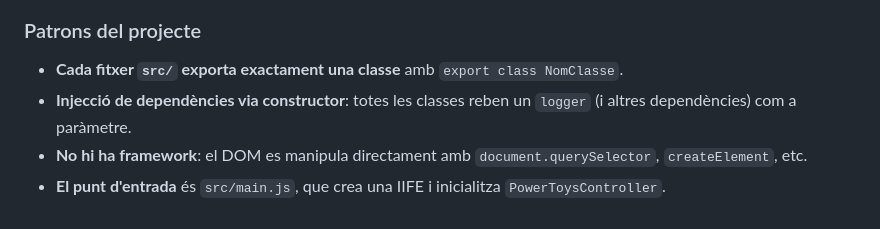
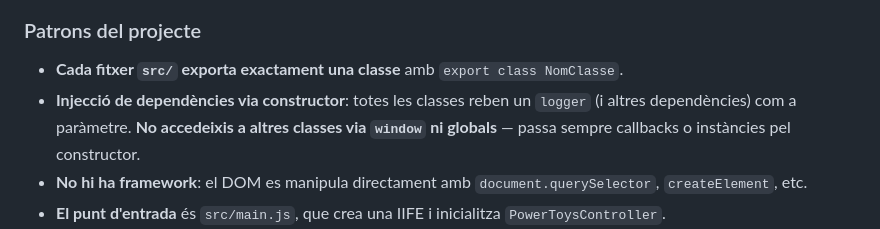
Before and after one commit to ctrl-alt-d/EsferaPowerToys, a Markdown page: AGENTS.md, the part around the change. Drawn GitHub-style.

Commit message:
Aclarir l'injecció de dependècies a l'agent

```diff
--- a/AGENTS.md
+++ b/AGENTS.md
@@ -45,7 +45,7 @@ pnpm run build        # sincronitzar versió + generar dist/script.user.js
 ### Patrons del projecte
 
 - **Cada fitxer `src/` exporta exactament una classe** amb `export class NomClasse`.
-- **Injecció de dependències via constructor**: totes les classes reben un `logger` (i altres dependències) com a paràmetre.
+- **Injecció de dependències via constructor**: totes les classes reben un `logger` (i altres dependències) com a paràmetre. **No accedeixis a altres classes via `window` ni globals** — passa sempre callbacks o instàncies pel constructor.
 - **No hi ha framework**: el DOM es manipula directament amb `document.querySelector`, `createElement`, etc.
 - **El punt d'entrada** és `src/main.js`, que crea una IIFE i inicialitza `PowerToysController`.
 - **La versió es gestiona a `build/version.js`** (font de veritat) i es sincronitza a `package.json` amb `build/sync-version.js`.
```
